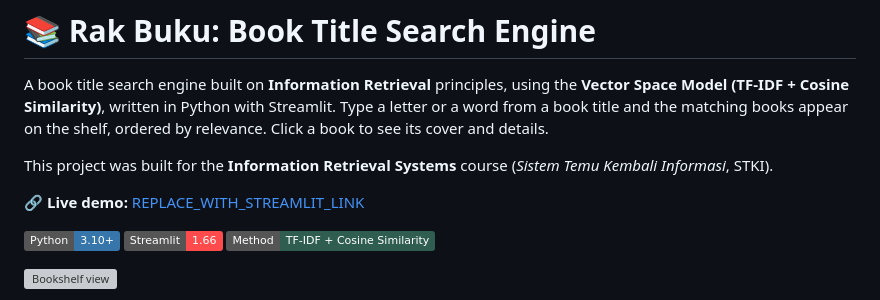
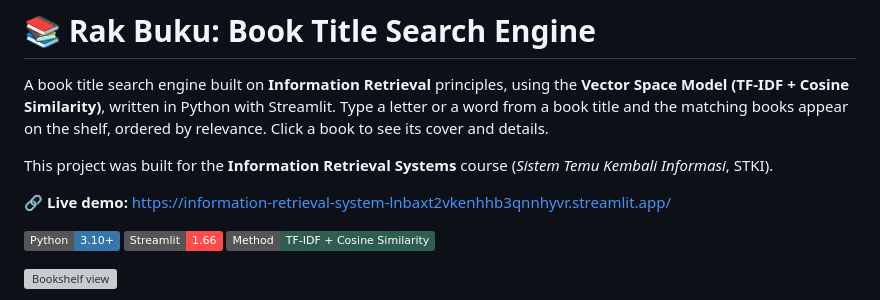
Before and after one commit to 111202214411-ux/Information-Retrieval-System, a Markdown page: README.md, the part around the change. GitHub-like rendering; badges without logos; grey boxes are pictures that could not be loaded.

Commit message:
Update live demo link in README

```diff
--- a/README.md
+++ b/README.md
@@ -8,7 +8,7 @@ ordered by relevance. Click a book to see its cover and details.
 This project was built for the **Information Retrieval Systems** course
 (*Sistem Temu Kembali Informasi*, STKI).
 
-🔗 **Live demo:** [REPLACE_WITH_STREAMLIT_LINK](https://REPLACE_WITH_STREAMLIT_LINK.streamlit.app)
+🔗 **Live demo:** https://information-retrieval-system-lnbaxt2vkenhhb3qnnhyvr.streamlit.app/
 
 ![Python](https://img.shields.io/badge/Python-3.10%2B-3776AB?logo=python&logoColor=white)
 ![Streamlit](https://img.shields.io/badge/Streamlit-1.66-FF4B4B?logo=streamlit&logoColor=white)
```
